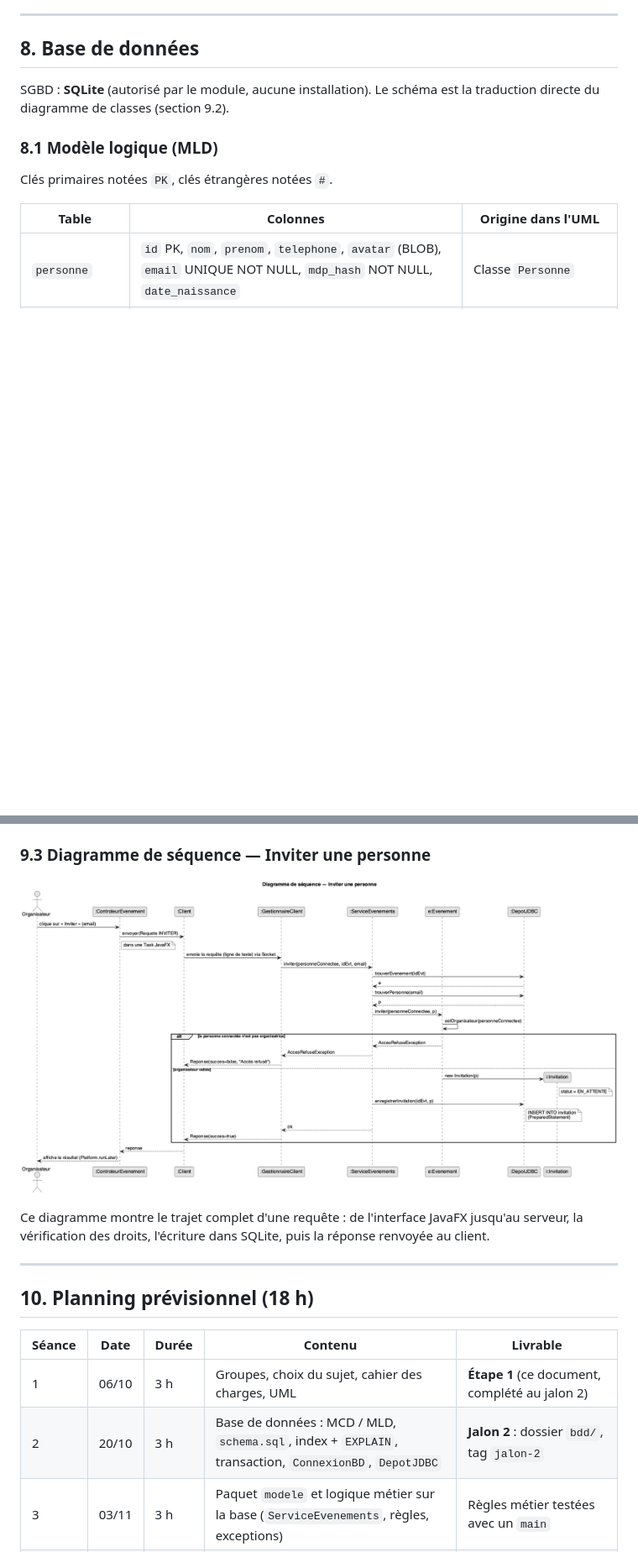
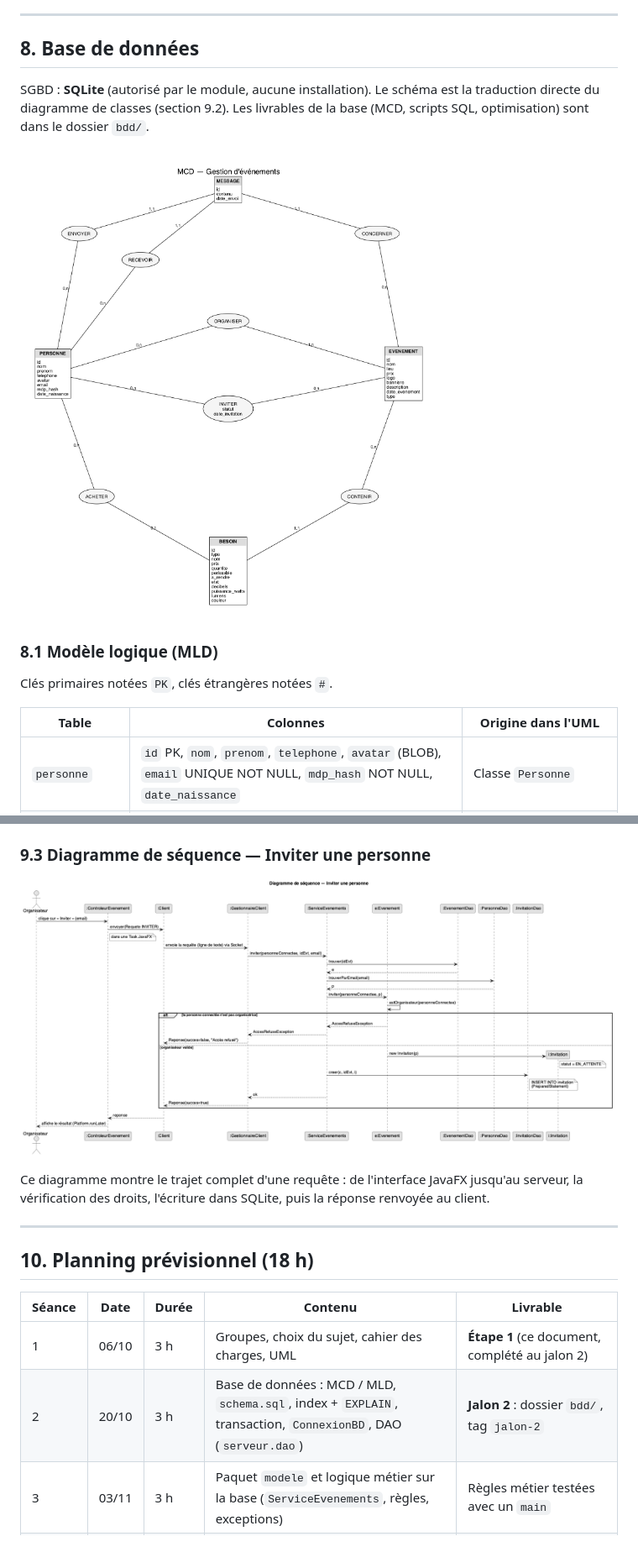
Before and after one commit to Tactiis239/gestion-event, a Markdown page: doc/cahier-des-charges.md, 2 parts joined by grey strips. Shown at 84% size. Rendered like a GitHub page; pictures changed too: bdd/mcd.png (added), doc/uml/sequence-invitation.png; blank space fills up the shorter version.

```diff
--- a/doc/cahier-des-charges.md
+++ b/doc/cahier-des-charges.md
@@ -208,7 +208,9 @@ Notions POO mises en œuvre :
 
 ## 8. Base de données
 
-SGBD : **SQLite** (autorisé par le module, aucune installation). Le schéma est la traduction directe du diagramme de classes (section 9.2).
+SGBD : **SQLite** (autorisé par le module, aucune installation). Le schéma est la traduction directe du diagramme de classes (section 9.2). Les livrables de la base (MCD, scripts SQL, optimisation) sont dans le dossier `bdd/`.
+
+![MCD](../bdd/mcd.png)
 
 ### 8.1 Modèle logique (MLD)
 
@@ -303,7 +305,7 @@ Ce diagramme montre le trajet complet d'une requête : de l'interface JavaFX jus
 | Séance | Date  | Durée | Contenu | Livrable |
 | ------ | ----- | ----- | ------- | -------- |
 | 1 | 06/10 | 3 h | Groupes, choix du sujet, cahier des charges, UML | **Étape 1** (ce document, complété au jalon 2) |
-| 2 | 20/10 | 3 h | Base de données : MCD / MLD, `schema.sql`, index + `EXPLAIN`, transaction, `ConnexionBD`, `DepotJDBC` | **Jalon 2** : dossier `bdd/`, tag `jalon-2` |
+| 2 | 20/10 | 3 h | Base de données : MCD / MLD, `schema.sql`, index + `EXPLAIN`, transaction, `ConnexionBD`, DAO (`serveur.dao`) | **Jalon 2** : dossier `bdd/`, tag `jalon-2` |
 | 3 | 03/11 | 3 h | Paquet `modele` et logique métier sur la base (`ServiceEvenements`, règles, exceptions) | Règles métier testées avec un `main` |
 | 4 | 17/11 | 3 h | `reseau` + `serveur` : sockets, threads, protocole texte, bcrypt ; IHM : prototype des écrans et charte de couleurs | Serveur qui authentifie et répond, maquette de l'interface |
 | 5 | 01/12 | 3 h | Paquet `client` : écrans JavaFX, requêtes P1 puis P2, tests, optimisation, README | Démonstration à deux clients |
```
Also changed, not shown: other parts of doc/cahier-des-charges.md (+6 -6 lines), README.md (+12 -3 lines), bdd/README.md (added, +52 -0 lines), bdd/optimisation.md (added, +90 -0 lines), 13 other files.
